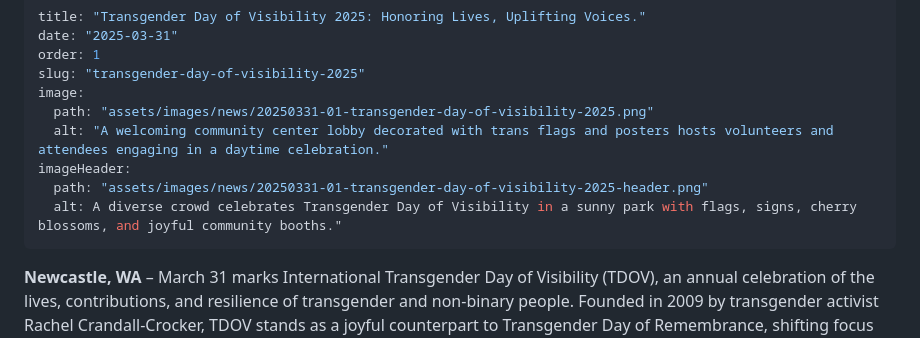
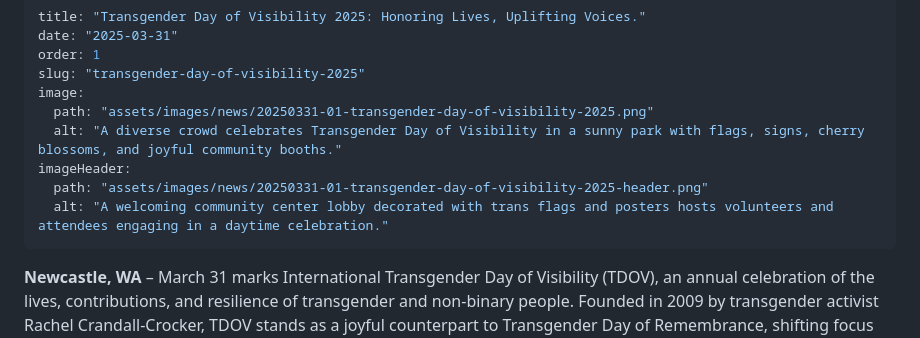
Before and after one commit to technotenshi/newcastle-lgbt, a Markdown page: content/news/20250331-01-transgender-day-of-visibility-2025.md, the part around the change. Rendered like a GitHub page.

```diff
--- a/content/news/20250331-01-transgender-day-of-visibility-2025.md
+++ b/content/news/20250331-01-transgender-day-of-visibility-2025.md
@@ -5,10 +5,10 @@ order: 1
 slug: "transgender-day-of-visibility-2025"
 image:
   path: "assets/images/news/20250331-01-transgender-day-of-visibility-2025.png"
-  alt: "A welcoming community center lobby decorated with trans flags and posters hosts volunteers and attendees engaging in a daytime celebration."
+  alt: "A diverse crowd celebrates Transgender Day of Visibility in a sunny park with flags, signs, cherry blossoms, and joyful community booths."
 imageHeader:
   path: "assets/images/news/20250331-01-transgender-day-of-visibility-2025-header.png"
-  alt: A diverse crowd celebrates Transgender Day of Visibility in a sunny park with flags, signs, cherry blossoms, and joyful community booths."
+  alt: "A welcoming community center lobby decorated with trans flags and posters hosts volunteers and attendees engaging in a daytime celebration."
 ---
 
 **Newcastle, WA** – March 31 marks International Transgender Day of Visibility (TDOV), an annual celebration of the lives, contributions, and resilience of transgender and non-binary people. Founded in 2009 by transgender activist Rachel Crandall-Crocker, TDOV stands as a joyful counterpart to Transgender Day of Remembrance, shifting focus from mourning the lives lost to honoring those who are living, thriving, and fighting for equity.
```
